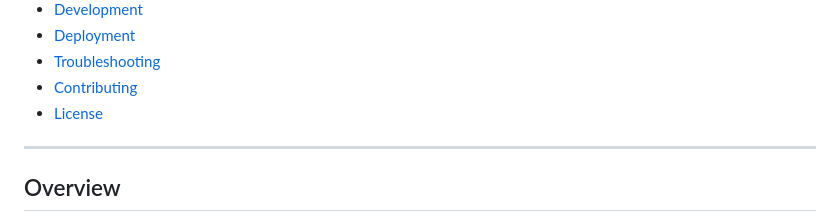
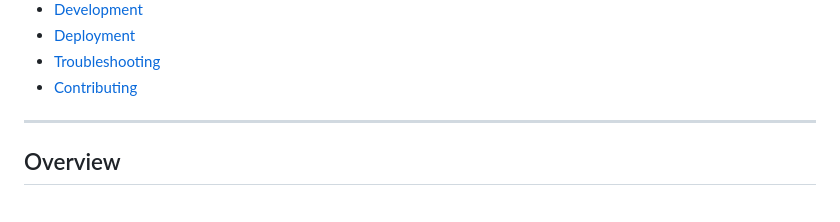
Before and after one commit to puspenderYadav/Research-scholar-module, a Markdown page: README.md, the part around the change. Drawn GitHub-style.

```diff
--- a/README.md
+++ b/README.md
@@ -29,7 +29,6 @@
 - [Deployment](#-deployment)
 - [Troubleshooting](#-troubleshooting)
 - [Contributing](#-contributing)
-- [License](#-license)
 
 ---
 
```
